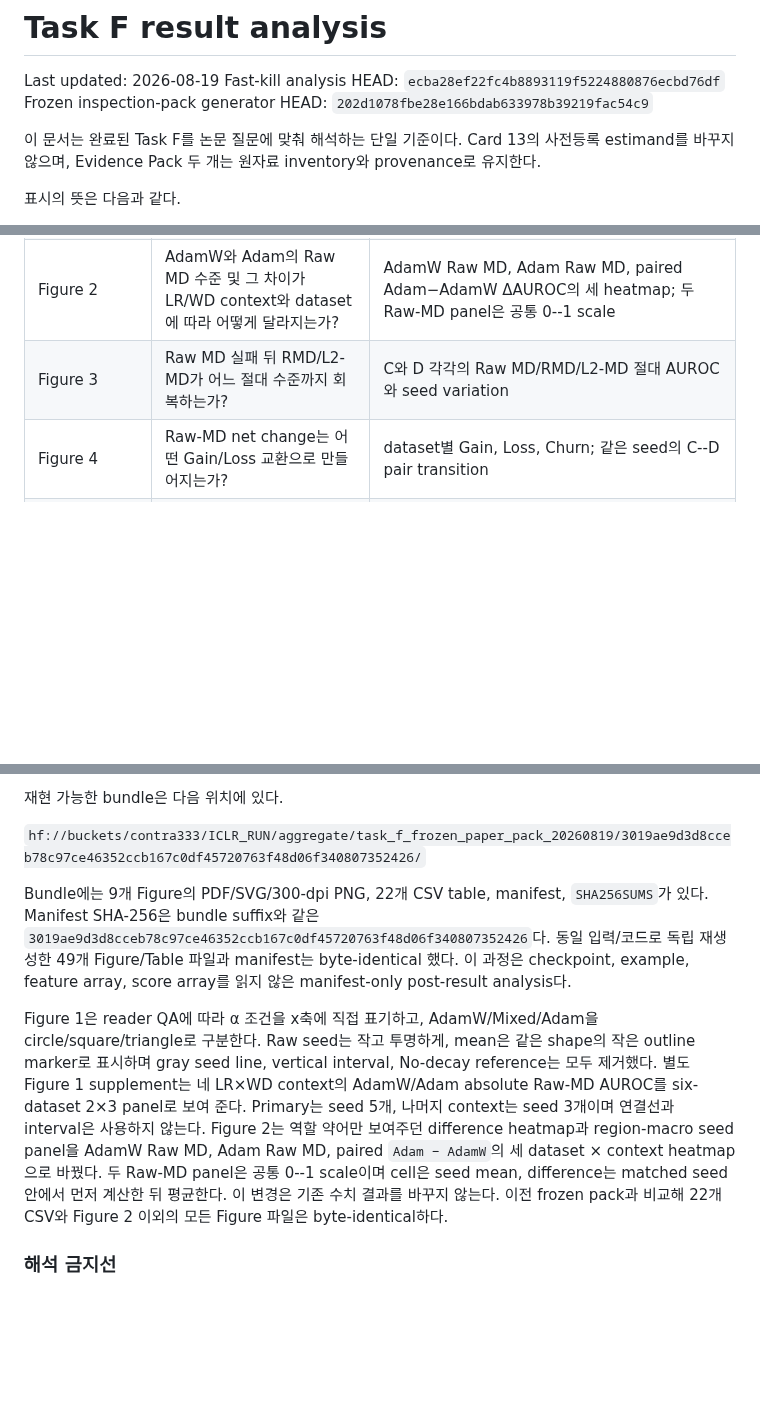
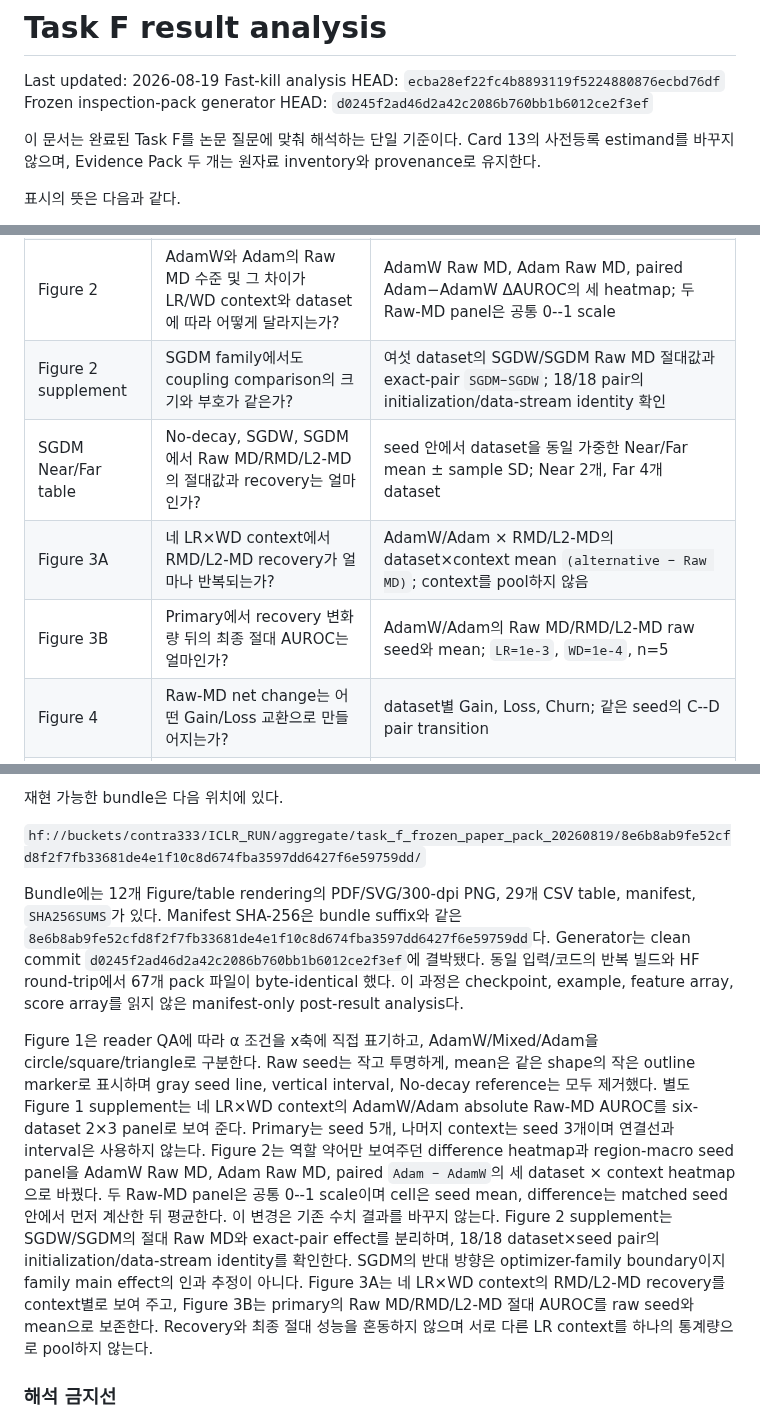
Before and after one commit to contra333/2026-_0707, a Markdown page: docs/paper/task_f_result_analysis.md, 3 parts joined by grey strips. GitHub-like rendering; blank space fills up the shorter version.

Commit message:
docs: record final Task F analysis handoff

```diff
--- a/docs/paper/task_f_result_analysis.md
+++ b/docs/paper/task_f_result_analysis.md
@@ -2,7 +2,7 @@
 
 Last updated: 2026-08-19
 Fast-kill analysis HEAD: `ecba28ef22fc4b8893119f5224880876ecbd76df`
-Frozen inspection-pack generator HEAD: `202d1078fbe28e166bdab633978b39219fac54c9`
+Frozen inspection-pack generator HEAD: `d0245f2ad46d2a42c2086b760bb1b6012ce2f3ef`
 
 이 문서는 완료된 Task F를 논문 질문에 맞춰 해석하는 단일 기준이다. Card 13의
 사전등록 estimand를 바꾸지 않으며, Evidence Pack 두 개는 원자료 inventory와
@@ -45,7 +45,10 @@ provenance로 유지한다.
 | Figure 1 | Primary에서 coupling 강도에 따라 dataset별 Raw MD가 어떻게 움직이는가? | AdamW alpha=0, Mixed alpha=0.5, Adam alpha=1의 direct labels와 circle/square/triangle; raw seed와 같은-shape mean만 표시하고 연결선, interval, No-decay reference는 표시하지 않음 |
 | Figure 1 supplement | 네 LR×WD context에서 AdamW/Adam의 absolute Raw MD 수준은 어떻게 달라지는가? | six-dataset 2×3 panels; 네 context의 AdamW circle과 Adam triangle, raw seed와 mean만 표시 |
 | Figure 2 | AdamW와 Adam의 Raw MD 수준 및 그 차이가 LR/WD context와 dataset에 따라 어떻게 달라지는가? | AdamW Raw MD, Adam Raw MD, paired Adam−AdamW ΔAUROC의 세 heatmap; 두 Raw-MD panel은 공통 0--1 scale |
-| Figure 3 | Raw MD 실패 뒤 RMD/L2-MD가 어느 절대 수준까지 회복하는가? | C와 D 각각의 Raw MD/RMD/L2-MD 절대 AUROC와 seed variation |
+| Figure 2 supplement | SGDM family에서도 coupling comparison의 크기와 부호가 같은가? | 여섯 dataset의 SGDW/SGDM Raw MD 절대값과 exact-pair `SGDM−SGDW`; 18/18 pair의 initialization/data-stream identity 확인 |
+| SGDM Near/Far table | No-decay, SGDW, SGDM에서 Raw MD/RMD/L2-MD의 절대값과 recovery는 얼마인가? | seed 안에서 dataset을 동일 가중한 Near/Far mean ± sample SD; Near 2개, Far 4개 dataset |
+| Figure 3A | 네 LR×WD context에서 RMD/L2-MD recovery가 얼마나 반복되는가? | AdamW/Adam × RMD/L2-MD의 dataset×context mean `(alternative − Raw MD)`; context를 pool하지 않음 |
+| Figure 3B | Primary에서 recovery 변화량 뒤의 최종 절대 AUROC는 얼마인가? | AdamW/Adam의 Raw MD/RMD/L2-MD raw seed와 mean; `LR=1e-3`, `WD=1e-4`, n=5 |
 | Figure 4 | Raw-MD net change는 어떤 Gain/Loss 교환으로 만들어지는가? | dataset별 Gain, Loss, Churn; 같은 seed의 C--D pair transition |
 | Figure 5 | OOD 변화와 함께 움직이는 endpoint geometry는 무엇인가? | norm, effective rank, within trace, CDNV, NC0--NC3의 paired effect |
 | Figure 6 | Raw-MD와 geometry 차이가 언제, 어느 depth에서 형성되는가? | epoch/depth trajectory를 나란히 둔 concordance panel |
@@ -97,12 +100,14 @@ trace `+0.20959`, CDNV `-0.04972`가 함께 관찰된다. NC0 `-1.84175`, NC2
 
 재현 가능한 bundle은 다음 위치에 있다.
 
-`hf://buckets/contra333/ICLR_RUN/aggregate/task_f_frozen_paper_pack_20260819/3019ae9d3d8cceb78c97ce46352ccb167c0df45720763f48d06f340807352426/`
+`hf://buckets/contra333/ICLR_RUN/aggregate/task_f_frozen_paper_pack_20260819/8e6b8ab9fe52cfd8f2f7fb33681de4e1f10c8d674fba3597dd6427f6e59759dd/`
 
-Bundle에는 9개 Figure의 PDF/SVG/300-dpi PNG, 22개 CSV table, manifest,
+Bundle에는 12개 Figure/table rendering의 PDF/SVG/300-dpi PNG, 29개 CSV table, manifest,
 `SHA256SUMS`가 있다. Manifest SHA-256은 bundle suffix와 같은
-`3019ae9d3d8cceb78c97ce46352ccb167c0df45720763f48d06f340807352426`다.
-동일 입력/코드로 독립 재생성한 49개 Figure/Table 파일과 manifest는 byte-identical
+`8e6b8ab9fe52cfd8f2f7fb33681de4e1f10c8d674fba3597dd6427f6e59759dd`다.
+Generator는 clean commit `d0245f2ad46d2a42c2086b760bb1b6012ce2f3ef`에
+결박됐다. 동일 입력/코드의 반복 빌드와 HF round-trip에서 67개 pack 파일이
+byte-identical
 했다. 이 과정은 checkpoint, example, feature array, score array를 읽지 않은
 manifest-only post-result analysis다.
 
@@ -116,8 +121,13 @@ LR×WD context의 AdamW/Adam absolute Raw-MD AUROC를 six-dataset 2×3 panel로
 seed panel을 AdamW Raw MD, Adam Raw MD, paired `Adam − AdamW`의 세 dataset ×
 context heatmap으로 바꿨다. 두 Raw-MD panel은 공통 0--1 scale이며 cell은 seed
 mean, difference는 matched seed 안에서 먼저 계산한 뒤 평균한다. 이 변경은 기존
-수치 결과를 바꾸지 않는다. 이전 frozen pack과 비교해 22개 CSV와 Figure 2 이외의
-모든 Figure 파일은 byte-identical하다.
+수치 결과를 바꾸지 않는다. Figure 2 supplement는 SGDW/SGDM의 절대 Raw MD와
+exact-pair effect를 분리하며, 18/18 dataset×seed pair의 initialization/data-stream
+identity를 확인한다. SGDM의 반대 방향은 optimizer-family boundary이지 family
+main effect의 인과 추정이 아니다. Figure 3A는 네 LR×WD context의 RMD/L2-MD
+recovery를 context별로 보여 주고, Figure 3B는 primary의 Raw MD/RMD/L2-MD 절대
+AUROC를 raw seed와 mean으로 보존한다. Recovery와 최종 절대 성능을 혼동하지 않으며
+서로 다른 LR context를 하나의 통계량으로 pool하지 않는다.
 
 ### 해석 금지선
 
```
Also changed, not shown: docs/STATUS.md (+11 -6 lines), docs/paper/mahalanobis_openood_validation_report.md (added, +309 -0 lines).
